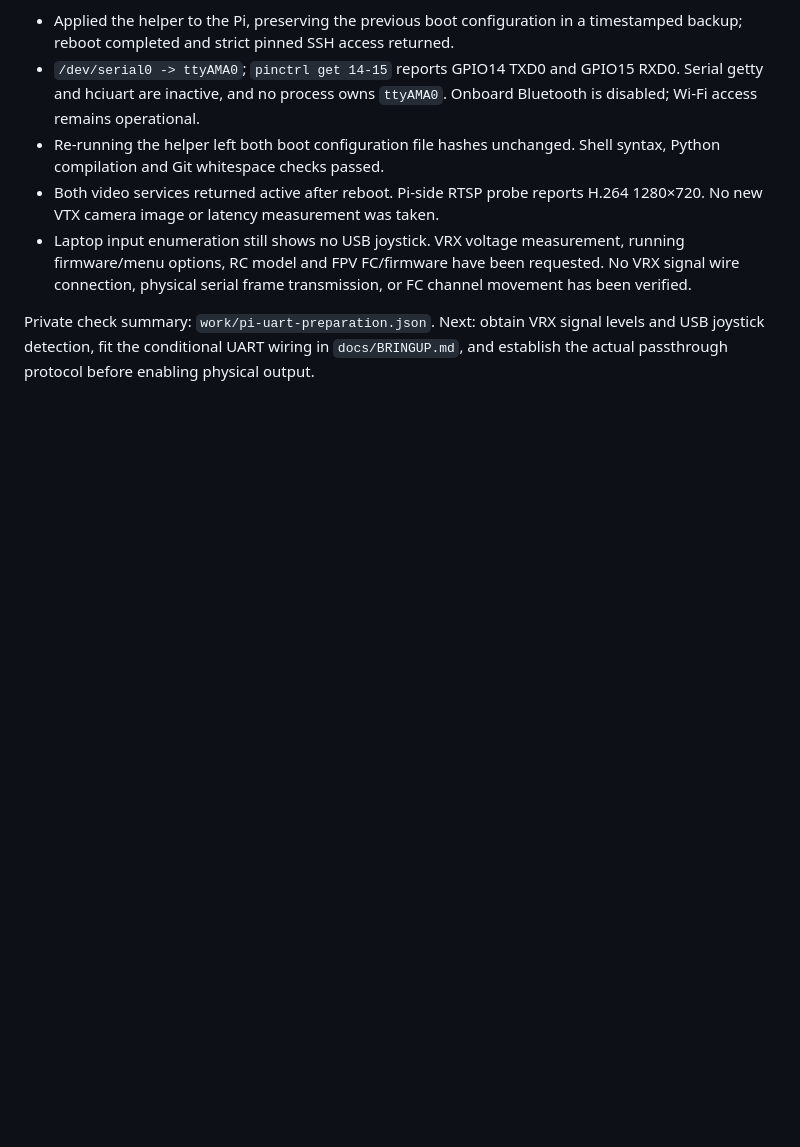
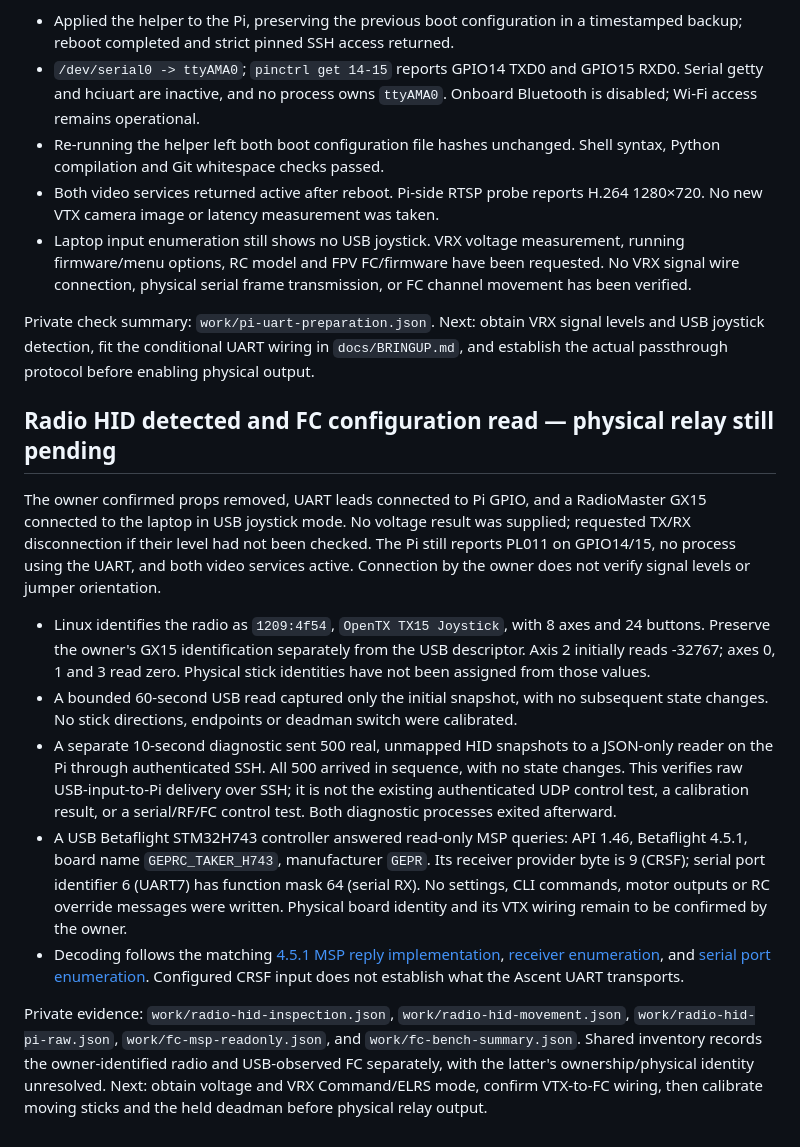
Before and after one commit to tedstrazimiri/ascent-multi-drone-mothership, a Markdown page: docs/VERIFICATION.md, the part around the change. GitHub-like rendering; blank space fills up the shorter version.

```diff
--- a/docs/VERIFICATION.md
+++ b/docs/VERIFICATION.md
@@ -72,3 +72,15 @@ The owner resumed wiring preparation while finishing the FPV. The live Pi initia
 - Laptop input enumeration still shows no USB joystick. VRX voltage measurement, running firmware/menu options, RC model and FPV FC/firmware have been requested. No VRX signal wire connection, physical serial frame transmission, or FC channel movement has been verified.
 
 Private check summary: `work/pi-uart-preparation.json`. Next: obtain VRX signal levels and USB joystick detection, fit the conditional UART wiring in `docs/BRINGUP.md`, and establish the actual passthrough protocol before enabling physical output.
+
+## Radio HID detected and FC configuration read — physical relay still pending
+
+The owner confirmed props removed, UART leads connected to Pi GPIO, and a RadioMaster GX15 connected to the laptop in USB joystick mode. No voltage result was supplied; requested TX/RX disconnection if their level had not been checked. The Pi still reports PL011 on GPIO14/15, no process using the UART, and both video services active. Connection by the owner does not verify signal levels or jumper orientation.
+
+- Linux identifies the radio as `1209:4f54`, `OpenTX TX15 Joystick`, with 8 axes and 24 buttons. Preserve the owner's GX15 identification separately from the USB descriptor. Axis 2 initially reads -32767; axes 0, 1 and 3 read zero. Physical stick identities have not been assigned from those values.
+- A bounded 60-second USB read captured only the initial snapshot, with no subsequent state changes. No stick directions, endpoints or deadman switch were calibrated.
+- A separate 10-second diagnostic sent 500 real, unmapped HID snapshots to a JSON-only reader on the Pi through authenticated SSH. All 500 arrived in sequence, with no state changes. This verifies raw USB-input-to-Pi delivery over SSH; it is not the existing authenticated UDP control test, a calibration result, or a serial/RF/FC control test. Both diagnostic processes exited afterward.
+- A USB Betaflight STM32H743 controller answered read-only MSP queries: API 1.46, Betaflight 4.5.1, board name `GEPRC_TAKER_H743`, manufacturer `GEPR`. Its receiver provider byte is 9 (CRSF); serial port identifier 6 (UART7) has function mask 64 (serial RX). No settings, CLI commands, motor outputs or RC override messages were written. Physical board identity and its VTX wiring remain to be confirmed by the owner.
+- Decoding follows the matching [4.5.1 MSP reply implementation](https://github.com/betaflight/betaflight/blob/4.5.1/src/main/msp/msp.c), [receiver enumeration](https://github.com/betaflight/betaflight/blob/4.5.1/src/main/rx/rx.h), and [serial port enumeration](https://github.com/betaflight/betaflight/blob/4.5.1/src/main/io/serial.h). Configured CRSF input does not establish what the Ascent UART transports.
+
+Private evidence: `work/radio-hid-inspection.json`, `work/radio-hid-movement.json`, `work/radio-hid-pi-raw.json`, `work/fc-msp-readonly.json`, and `work/fc-bench-summary.json`. Shared inventory records the owner-identified radio and USB-observed FC separately, with the latter's ownership/physical identity unresolved. Next: obtain voltage and VRX Command/ELRS mode, confirm VTX-to-FC wiring, then calibrate moving sticks and the held deadman before physical relay output.
```
Also changed, not shown: README.md (+1 -1 lines), docs/BRINGUP.md (+3 -1 lines).
